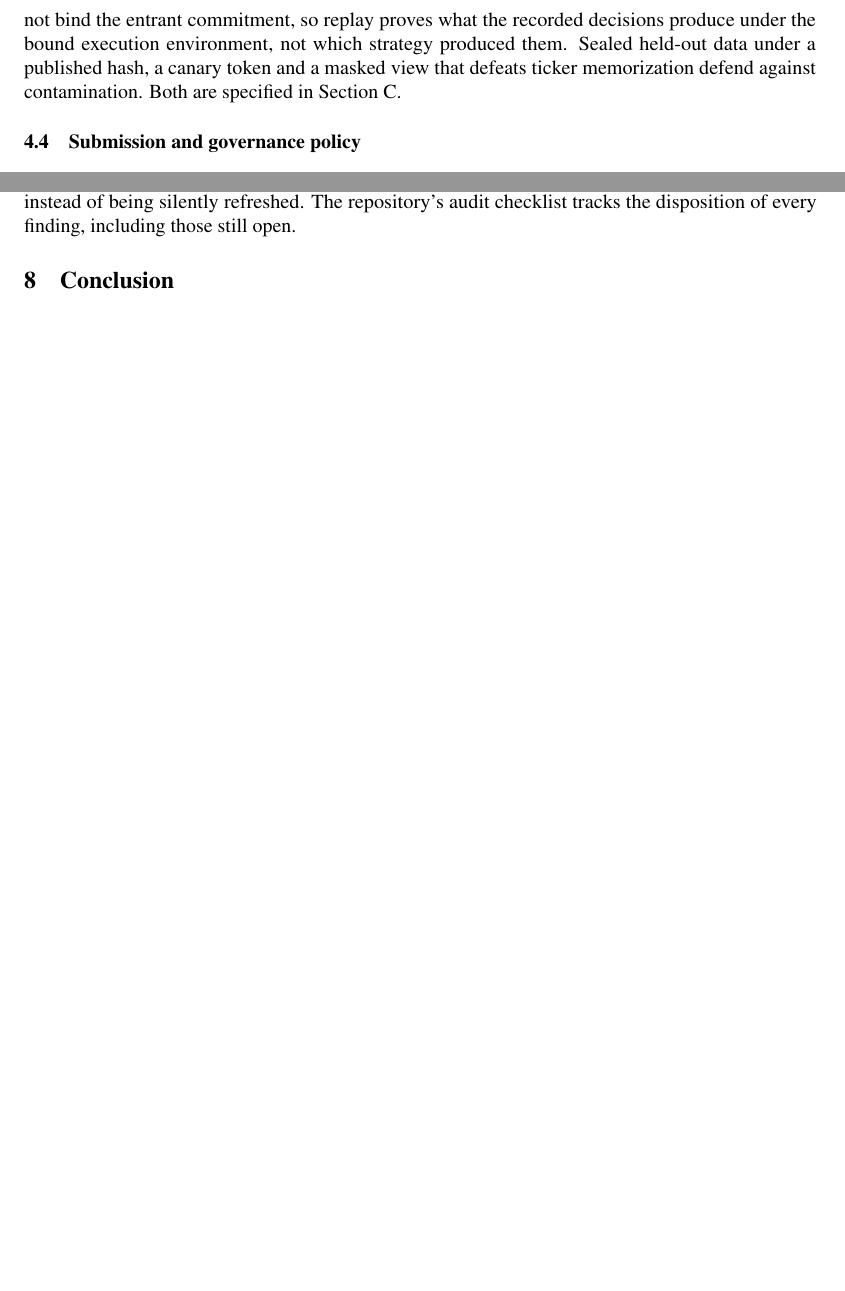
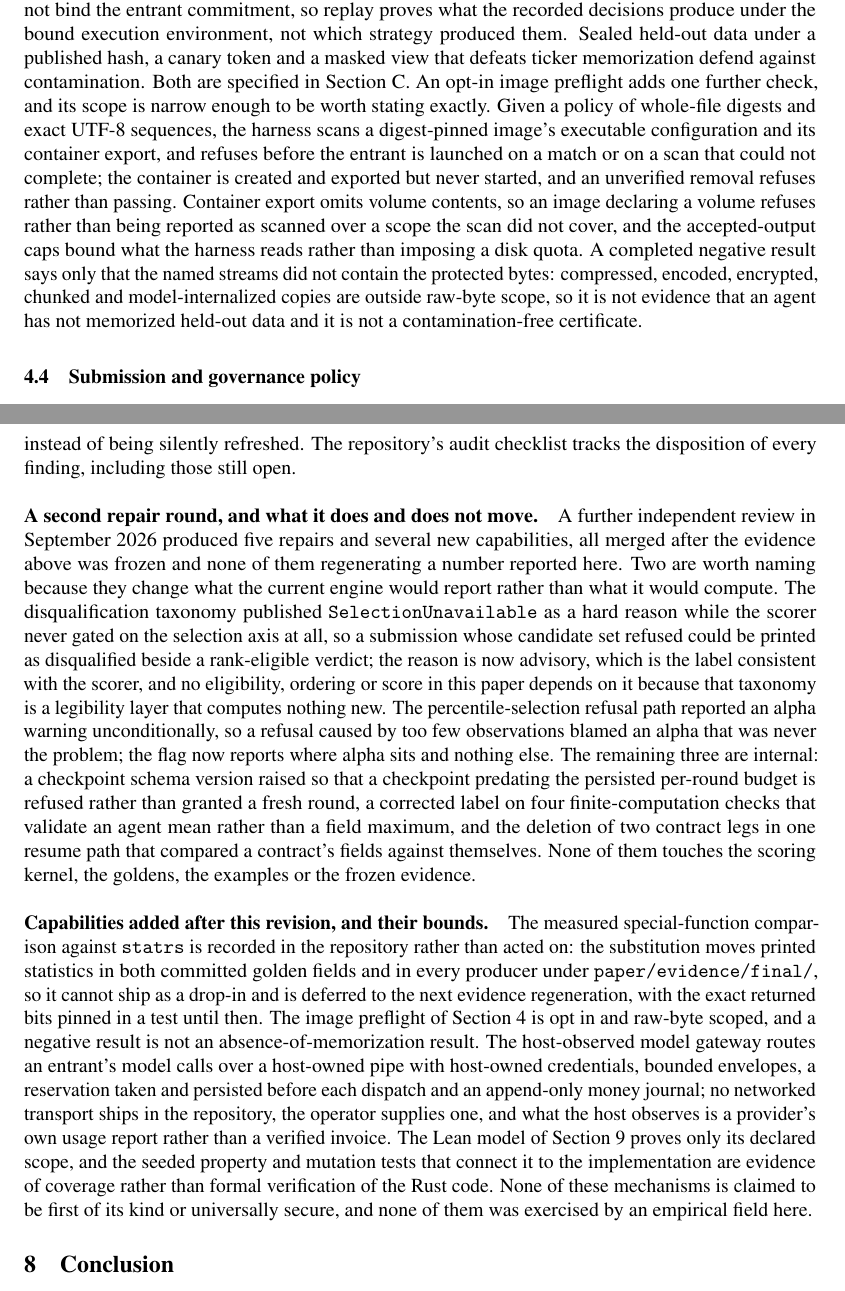
Before and after one commit to general-liquidity/sharpebench, a LaTeX paper (paper/main.tex, which reads paper/sections/04-integrity.tex, paper/sections/07-limitations.tex): two parts of pages 15 and 41 of 58 before the commit and two parts of pages 15 and 42 of 59 after it, joined at a grey line, cut so that both start at the same text, the shorter picture padded with empty space. Compiled offline with pdfLaTeX.

Commit message:
docs(paper): bound the post-freeze repairs, image preflight and host-observed accounting
The sweep-contract paragraph now states explicit runtime recovery with its
three-round ceiling and persisted per-round budgets, the rank-neutral attempt
summary, and the two cost records: an entrant-reported rate-card estimate and
host-observed gateway usage, neither of which is verified billing.

The integrity section adds the opt-in image preflight with its declared scope,
its volume refusal, and the statement that a raw-byte negative result is not
evidence that an agent has not memorised held-out data.

Limitations gains two paragraphs: the five review repairs, of which the
selection-unavailability relabel and the alpha-warning fix change what the
engine reports rather than what it computes, and the bounds on the capabilities
added since this revision, including the deferred statrs substitution, the Lean
model's declared scope, and property tests not being formal verification. No
frozen number is regenerated.

```diff
--- a/paper/sections/04-integrity.tex
+++ b/paper/sections/04-integrity.tex
@@ -36,7 +36,7 @@ sybil-sock-puppets & near-clones shrink field dispersion & clone collapse \\
 
 \subsection{Forward attestation}\label{sec:attest} Every backtest-based score requires the reader to trust that the strategy was not tuned to the window after it was seen. Before an operator-declared commitment deadline, an entrant publishes a SHA-256 commitment to a digest of its frozen artifact and a salt; after scoring it reveals both and anyone can verify the match. The commitment proves byte binding, not chronology: the code does not observe wall time, data availability or what an entrant saw. Published Ed25519 boards chain each entry and anchor each window to the last signature of its predecessor, so alteration, reordering, or wholesale re-signing under a new history is detectable. The crate also retains an HMAC-SHA256 chain, but its guarantee is deliberately narrower: HMAC is shared-secret integrity among key-holders, and anyone given the verification key can also forge a replacement chain. Ed25519 separates the signing key from a publishable verifying key; a third party can verify without gaining signing power. An embedded verifying key proves only that the document is internally consistent under that key, so a verifier seeking host identity must pin the advertised key out of band. The file-backed lifecycle fixes scoring rules before entries exist, refuses late commitments, verifies reveals, and records refusals in the signed header. Each window carries a required schema version, a SHA-256 digest of its fully serialized scoring configuration, and a required digest of the scorer artifact; loading rejects a mismatch, including one caused by a new field being supplied from a later software default. The two initial records under \texttt{arena/} were empty and explicitly superseded rather than rewritten: \texttt{window-001} lacked the repaired scoring fields, and \texttt{window-002} named only a local debug executable rather than a publicly retrievable immutable artifact. Their exact historical bytes, reasons and old/new config linkage are digest-checked at load. The live window, \texttt{window-003}, is the first to meet that requirement: it binds the SHA-256 digest \texttt{263fadcd\ldots63c2fa1} of the exact publicly retrievable \texttt{sharpebench-x86\_64-linux-musl} binary attached to the attested v0.9.0 release, with a commit deadline at operator-supplied epoch 20711 and a data reveal at operator-supplied epoch 20720. It holds no commitment and resolves after this paper, so no performance result is claimed here. Intake, epoch advancement, held-out-data custody, sealed scoring, signing and publication remain operator-driven; the operator holds the data and key. The forward interpretation therefore trusts the declared epoch-to-wall-time mapping and the absence of pre-commitment observation. Until neutral hosting, third-party custody and a dispute procedure exist, the chain proves history integrity rather than host disinterest or true chronology.
 
-\paragraph{Replay and contamination.} A captured trajectory holds raw decisions and a versioned \texttt{TrajectoryContract}. Strict verification binds the dataset, cost model, engine version, ordered windows and seeds, and, for command-line captures, the runner executable; it also requires the complete ordered Cartesian run matrix, every expected decision step and the observation date at each step. A missing or mismatched contract is refused before replay. The explicit \texttt{--allow-unbound-trajectory} path exists only for a labeled legacy or cross-version regrade. A separate verifier then recomputes the score, and a test asserts that doubling every order recomputes to different returns, so an artifact cannot substitute self-reported performance. The contract does not bind the entrant commitment, so replay proves what the recorded decisions produce under the bound execution environment, not which strategy produced them. Sealed held-out data under a published hash, a canary token and a masked view that defeats ticker memorization defend against contamination. Both are specified in \cref{app:simdata}.
+\paragraph{Replay and contamination.} A captured trajectory holds raw decisions and a versioned \texttt{TrajectoryContract}. Strict verification binds the dataset, cost model, engine version, ordered windows and seeds, and, for command-line captures, the runner executable; it also requires the complete ordered Cartesian run matrix, every expected decision step and the observation date at each step. A missing or mismatched contract is refused before replay. The explicit \texttt{--allow-unbound-trajectory} path exists only for a labeled legacy or cross-version regrade. A separate verifier then recomputes the score, and a test asserts that doubling every order recomputes to different returns, so an artifact cannot substitute self-reported performance. The contract does not bind the entrant commitment, so replay proves what the recorded decisions produce under the bound execution environment, not which strategy produced them. Sealed held-out data under a published hash, a canary token and a masked view that defeats ticker memorization defend against contamination. Both are specified in \cref{app:simdata}. An opt-in image preflight adds one further check, and its scope is narrow enough to be worth stating exactly. Given a policy of whole-file digests and exact UTF-8 sequences, the harness scans a digest-pinned image's executable configuration and its container export, and refuses before the entrant is launched on a match or on a scan that could not complete; the container is created and exported but never started, and an unverified removal refuses rather than passing. Container export omits volume contents, so an image declaring a volume refuses rather than being reported as scanned over a scope the scan did not cover, and the accepted-output caps bound what the harness reads rather than imposing a disk quota. A completed negative result says only that the named streams did not contain the protected bytes: compressed, encoded, encrypted, chunked and model-internalized copies are outside raw-byte scope, so it is not evidence that an agent has not memorized held-out data and it is not a contamination-free certificate.
 
 \subsection{Submission and governance policy}\label{sec:governance}
 
--- a/paper/sections/07-limitations.tex
+++ b/paper/sections/07-limitations.tex
@@ -28,6 +28,10 @@ These observations establish less than a general containment proof. They cover o
 
 \paragraph{Repairs landed after this paper's evidence was frozen.} An independent audit of the 0.18.4 tree in September 2026 found defects in code that produced numbers reported here, and the repairs merged after the evidence was frozen. Three change what the current engine would compute. The standardized-moment estimators mixed finite-sample normalizations, so every probabilistic and deflated Sharpe value in this paper, together with its standard error and interval, was computed under the superseded convention; refreshing the two deterministic score fixtures under the corrected estimator moves those statistics and leaves their eligibility and ordering unchanged. The simulator let a zero target cross through flat into a short position, which changes simulated trajectories and removes residual trading that the momentum entrant's no-op events had counted. That entrant also ignored its declared lookback, and rescoring the synthetic fixture under the repair reorders two ineligible display rows and changes field-relative diagnostics while leaving all four eligibility and ordinal values as they were. A fourth divergence is recorded rather than resolved: on the commodities panel the current simulator reconstructs two finite-Sharpe streams where the frozen default carries eight measured-dispersion rows, so that panel now has insufficient measured support and falls back to the configured prior. A fifth affected the synthetic witness of \cref{sec:witness}, and it is the one case where the committed evidence was regenerated rather than left frozen. The producer derived every return stream from an expression that overlapped the calibration-member index with the execution-seed index, so the five zero-edge calibrators that fix the dispersion bar shared draws: the frozen predecessor of the committed field was drawn under those collided seeds and carried thirteen distinct streams per window where the design calls for forty. The corrected producer derives each stream from an unambiguous domain, member, window and execution-seed tuple, and the field reported in \cref{sec:witness} is a declared rerun under it, performed on the same machine and recorded as a new experiment rather than as a correction of what the predecessor measured; every one of its forty streams per window is distinct in each of the three synthetic populations. The crossing point moved by exactly one grid step on both geometries: from a per-period Sharpe of $0.35$ to $0.40$ on the weekly geometry (annualized $2.52$ to $2.88$) and from $0.20$ to $0.25$ on the daily geometry (annualized $3.17$ to $3.97$). The calibrated dispersion bar did not move, because in both draws the measured zero-edge dispersion fell below the precommitted annualized floor of $0.5$ and the floor set the bar; what moved was the per-run $\text{pass}^{k}$ leg, which needs one more step of injected edge before all 48 runs clear the marginal PSR. The rerun executed the current kernel, which also carries the corrected standardized-moment estimators, so the one-step shift is the joint effect of the independent draw and the corrected estimators and is not attributed to the seeds alone. The interpretation is unchanged: the acceptance region is nonempty, and its boundary lies one grid step higher than the predecessor placed it. No other table in this paper has been regenerated. Rerunning any other field would be a new empirical run rather than a correction to what the frozen evidence measured, so those numbers are reported here with their provenance stated instead of being silently refreshed. The repository's audit checklist tracks the disposition of every finding, including those still open.
 
+\paragraph{A second repair round, and what it does and does not move.} A further independent review in September 2026 produced five repairs and several new capabilities, all merged after the evidence above was frozen and none of them regenerating a number reported here. Two are worth naming because they change what the current engine would report rather than what it would compute. The disqualification taxonomy published \texttt{SelectionUnavailable} as a hard reason while the scorer never gated on the selection axis at all, so a submission whose candidate set refused could be printed as disqualified beside a rank-eligible verdict; the reason is now advisory, which is the label consistent with the scorer, and no eligibility, ordering or score in this paper depends on it because that taxonomy is a legibility layer that computes nothing new. The percentile-selection refusal path reported an alpha warning unconditionally, so a refusal caused by too few observations blamed an alpha that was never the problem; the flag now reports where alpha sits and nothing else. The remaining three are internal: a checkpoint schema version raised so that a checkpoint predating the persisted per-round budget is refused rather than granted a fresh round, a corrected label on four finite-computation checks that validate an agent mean rather than a field maximum, and the deletion of two contract legs in one resume path that compared a contract's fields against themselves. None of them touches the scoring kernel, the goldens, the examples or the frozen evidence.
+
+\paragraph{Capabilities added after this revision, and their bounds.} The measured special-function comparison against \texttt{statrs} is recorded in the repository rather than acted on: the substitution moves printed statistics in both committed golden fields and in every producer under \texttt{paper/evidence/final/}, so it cannot ship as a drop-in and is deferred to the next evidence regeneration, with the exact returned bits pinned in a test until then. The image preflight of \cref{sec:integrity} is opt in and raw-byte scoped, and a negative result is not an absence-of-memorization result. The host-observed model gateway routes an entrant's model calls over a host-owned pipe with host-owned credentials, bounded envelopes, a reservation taken and persisted before each dispatch and an append-only money journal; no networked transport ships in the repository, the operator supplies one, and what the host observes is a provider's own usage report rather than a verified invoice. The Lean model of \cref{sec:repro} proves only its declared scope, and the seeded property and mutation tests that connect it to the implementation are evidence of coverage rather than formal verification of the Rust code. None of these mechanisms is claimed to be first of its kind or universally secure, and none of them was exercised by an empirical field here.
+
 \section{Conclusion}\label{sec:conclusion}
 
 SharpeBench is an evaluation protocol that treats a trading agent's score the way a statistician would: deflated for search, required to survive every seed and window, zeroed on process violations, and tested against a serial-correlation-preserving null, with every number recomputable from committed data by a listed command. Applied to reference agents across nine frozen dataset-timeframe combinations, the gates refused everything and gave a reason naming the gate and the quantity each time; a controlled injected edge shows the bar sits near an annualized Sharpe of $3$ on these window geometries, so the bar is strict rather than unsatisfiable. A benchmark-relative verdict, which asks only for outperformance of same-window buy-and-hold, refuses every entrant as well, so the refusal is not an artifact of the all-weather mandate. Four rules taken from the published literature, scored under each of three cost profiles, refuse in all 351 cells, and removing every trading friction admits nobody either, so the refusal is not an artifact of the cost calibration; what the cost profile does move is the deflation bar itself. Risk management proved frequency-dependent in the same field, improving worst-window drawdown on seven of nine panels and amplifying it on the two where the trend signal churns, which a per-window score keeps visible. The thousand-agent floor leaves every zero-skill entrant ineligible, and the ninth audit case, which showed that field-measured deflation was not Sybil-resistant, is now demoted by the clone collapse that closed that gap. One of the paper's four numbered findings is a correction to the benchmark itself, and three further defects found while writing are recorded above; the general lesson of that first finding, that a deflation gate is only as correct as its unit conventions, applies to any scorer that mixes annualized literature constants with per-period statistics. The report-only prospective surface extends the same refusal discipline to forecast contracts, proper scores, common support and dependence-aware comparison without allowing forecast quality to buy trading rank. The protocol and kernel are the contribution. What the paper still lacks is a ceiling it did not build itself: no external entrant and no published rule has cleared the bar, so attainability rests on a synthetic witness. A current-model field and the resolution of \texttt{window-003}, the open forward window bound to the attested v0.9.0 scorer artifact, are the two tests that would change that.
```
Also changed, not shown: paper/sections/03-benchmark.tex (+1 -1 lines), paper/main.pdf.
